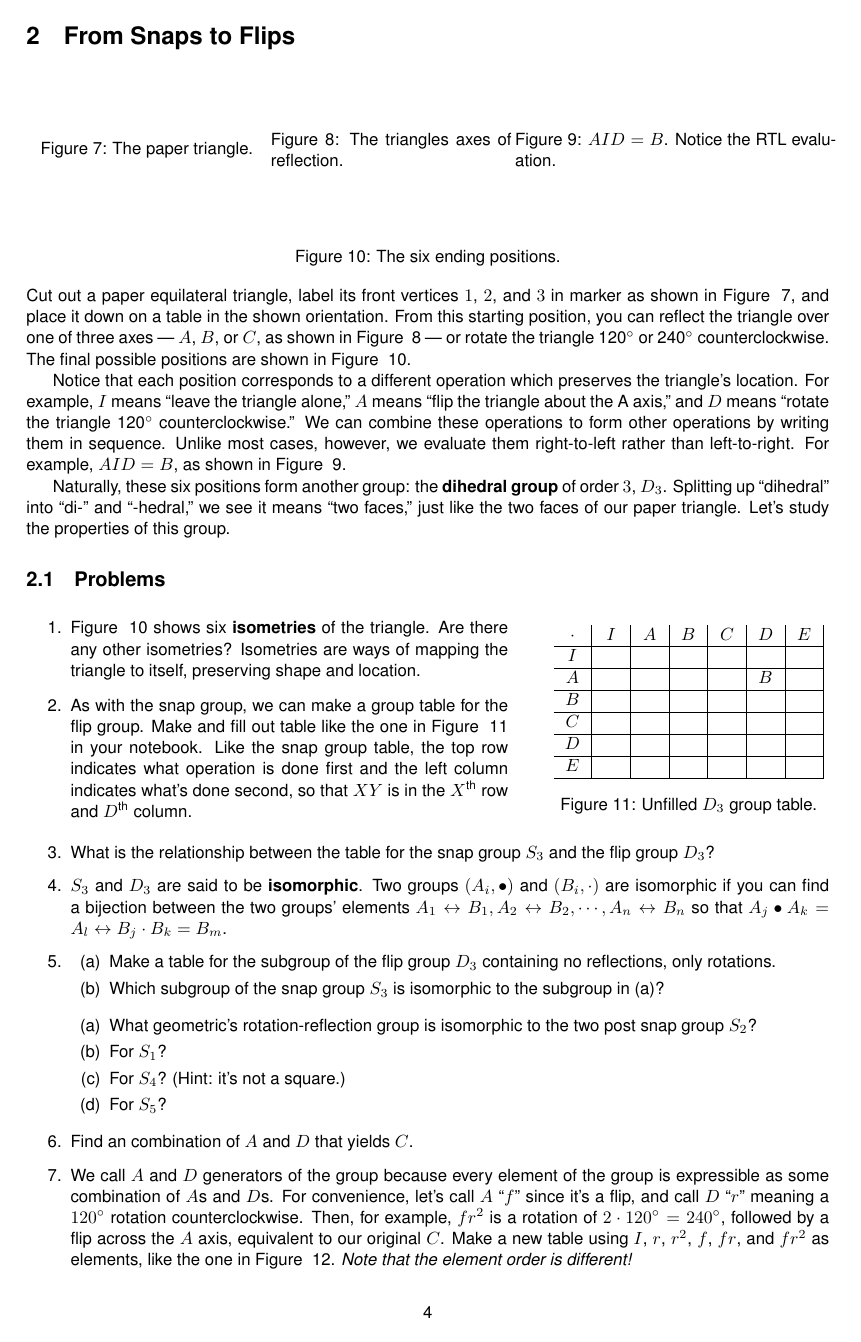
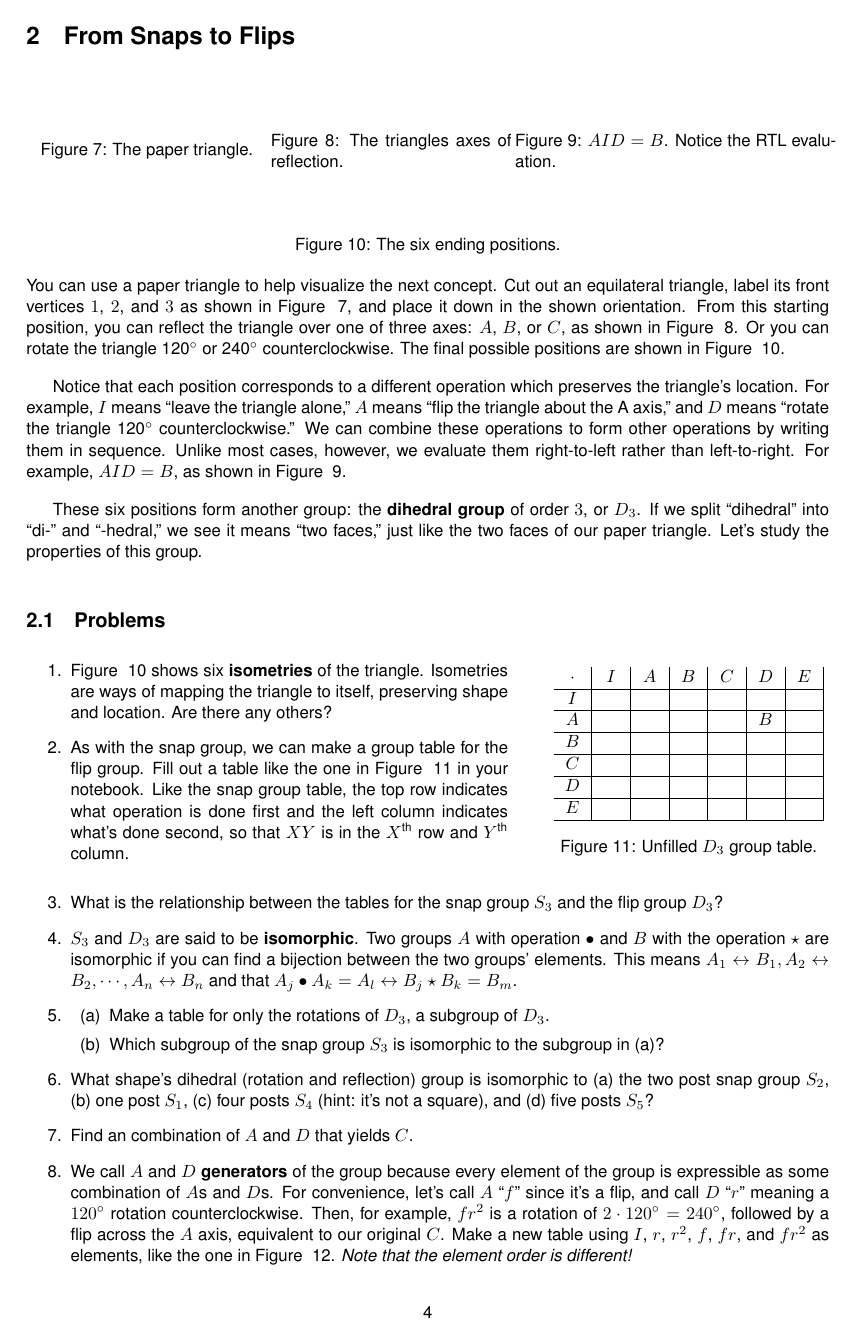
Before and after one commit to Gunn-GAtM/gatm, a LaTeX document (gatm.tex, which reads fromsnapstoflips/fromsnapstoflips_source.tex): page 6 of 7. Compiled offline with pdfLaTeX.

Commit message:
make many edits and formatting

```diff
--- a/fromsnapstoflips/fromsnapstoflips_source.tex
+++ b/fromsnapstoflips/fromsnapstoflips_source.tex
@@ -159,11 +159,14 @@ for (int i = 0; i < 6; ++i) {
 \label{triangle_isos}
 \end{figure}
 
-\noindent Cut out a paper equilateral triangle, label its front vertices $1$, $2$, and $3$ in marker as shown in Figure ~\ref{paper_triangle}, and place it down on a table in the shown orientation. From this starting position, you can reflect the triangle over one of three axes --- $A$, $B$, or $C$, as shown in Figure ~\ref{triangle_reflections} --- or rotate the triangle 120\degree{} or 240\degree{} counterclockwise. The final possible positions are shown in Figure ~\ref{triangle_isos}.
+% stop using dashes wrong. NEVER PUT spaces around an em dash. this hurts my eyes.
+% VOCAB: DIHEDRAL GROUP, ISOMETRY, ISOMORPHIC (probs gonna change?), GENERATOR
+
+\noindent You can use a paper triangle to help visualize the next concept. Cut out an equilateral triangle, label its front vertices $1$, $2$, and $3$ as shown in Figure ~\ref{paper_triangle}, and place it down in the shown orientation. From this starting position, you can reflect the triangle over one of three axes: $A$, $B$, or $C$, as shown in Figure ~\ref{triangle_reflections}. Or you can rotate the triangle 120\degree{} or 240\degree{} counterclockwise. The final possible positions are shown in Figure ~\ref{triangle_isos}.
 
 Notice that each position corresponds to a different operation which preserves the triangle's location. For example, $I$ means ``leave the triangle alone,'' $A$ means ``flip the triangle about the A axis,'' and $D$ means ``rotate the triangle 120\degree{} counterclockwise.'' We can combine these operations to form other operations by writing them in sequence. Unlike most cases, however, we evaluate them right-to-left rather than left-to-right. For example, $AID=B$, as shown in Figure ~\ref{aid_is_b}.
 
-Naturally, these six positions form another group: the \textbf{dihedral group} of order $3$, $D_3$. Splitting up ``dihedral'' into ``di-'' and ``-hedral,'' we see it means ``two faces,'' just like the two faces of our paper triangle. Let's study the properties of this group.
+These six positions form another group: the \textbf{dihedral group} of order $3$, or $D_3$. If we split ``dihedral'' into ``di-'' and ``-hedral,'' we see it means ``two faces,'' just like the two faces of our paper triangle. Let's study the properties of this group.
 
 \subsection{Problems}
 
@@ -173,8 +176,8 @@ Naturally, these six positions form another group: the \textbf{dihedral group} o
 \begin{figure}[H]
 \begin{minipage}{0.6\textwidth}
 \begin{enumerate}
-\item Figure ~\ref{triangle_isos} shows six \textbf{isometries} of the triangle. Are there any other isometries? Isometries are ways of mapping the triangle to itself, preserving shape and location.
-\item As with the snap group, we can make a group table for the flip group. Make and fill out table like the one in Figure ~\ref{sbstable} in your notebook. Like the snap group table, the top row indicates what operation is done first and the left column indicates what's done second, so that $XY$ is in the $X$\textsuperscript{th} row and $D$\textsuperscript{th} column.
+\item Figure ~\ref{triangle_isos} shows six \textbf{isometries} of the triangle. Isometries are ways of mapping the triangle to itself, preserving shape and location. Are there any others?
+\item As with the snap group, we can make a group table for the flip group. Fill out a table like the one in Figure ~\ref{sbstable} in your notebook. Like the snap group table, the top row indicates what operation is done first and the left column indicates what's done second, so that $XY$ is in the $X$\textsuperscript{th} row and $Y$\textsuperscript{th} column.
 \newcounter{enumLast}
 \setcounter{enumLast}{\theenumi}
 \end{enumerate}
@@ -196,23 +199,17 @@ $E$    &   &   &   &   &   &   \\ \hline
 %
 \begin{enumerate}
 \setcounter{enumi}{\theenumLast}
-\item What is the relationship between the table for the snap group $S_3$ and the flip group $D_3$?
-\item $S_3$ and $D_3$ are said to be \textbf{isomorphic}. Two groups $({A_i}, \bullet)$ and $({B_i}, \cdot)$ are isomorphic if you can find a bijection between the two groups' elements $A_1\leftrightarrow B_1, A_2\leftrightarrow B_2, \cdots, A_n \leftrightarrow B_n$ so that $A_j \bullet A_k = A_l \leftrightarrow B_j \cdot B_k = B_m$.
+\item What is the relationship between the tables for the snap group $S_3$ and the flip group $D_3$?
+\item $S_3$ and $D_3$ are said to be \textbf{isomorphic}. Two groups $A$ with operation $\bullet$ and $B$ with the operation $\star$ are isomorphic if you can find a bijection between the two groups' elements. This means $A_1\leftrightarrow B_1, A_2\leftrightarrow B_2, \cdots, A_n \leftrightarrow B_n$ and that $A_j \bullet A_k = A_l \leftrightarrow B_j \star B_k = B_m$.
 \item \begin{enumerate}
-\item Make a table for the subgroup of the flip group $D_3$ containing no reflections, only rotations.
+\item Make a table for only the rotations of $D_3$, a subgroup of $D_3$.
 \item Which subgroup of the snap group $S_3$ is isomorphic to the subgroup in (a)?
 \end{enumerate}
-\begin{enumerate}
-\item What geometric's rotation-reflection group is isomorphic to the two post snap group $S_2$?
-\item For $S_1$?
-\item For $S_4$? (Hint: it's not a square.)
-\item For $S_5$?
-\end{enumerate}
+\item What shape's dihedral (rotation and reflection) group is isomorphic to (a) the two post snap group $S_2$, (b) one post $S_1$, (c) four posts $S_4$ (hint: it's not a square), and (d) five posts $S_5$?
 \item Find an combination of $A$ and $D$ that yields $C$.
-\item We call $A$ and $D$ generators of the group because every element of the group is expressible as some combination of $A$s and $D$s. For convenience, let's call $A$ ``$f$'' since it's a flip, and call $D$ ``$r$'' meaning a $120\degree$ rotation counterclockwise. Then, for example, $fr^2$ is a rotation of $2\cdot 120\degree = 240\degree$, followed by a flip across the $A$ axis, equivalent to our original $C$. Make a new table using $I$, $r$, $r^2$, $f$, $fr$, and $fr^2$ as elements, like the one in Figure ~\ref{alttable}. \textit{Note that the element order is different!}
-\item What other pairs of elements could you have used to generate the table for the dihedral group of the equilateral triangle?
-\item You should notice the $3\times 3$ table of a group you've already described in the top-left corner of your table. What is it?
-\item Name the two possible generators of this three-element group.
+\item We call $A$ and $D$ \textbf{generators} of the group because every element of the group is expressible as some combination of $A$s and $D$s. For convenience, let's call $A$ ``$f$'' since it's a flip, and call $D$ ``$r$'' meaning a $120\degree$ rotation counterclockwise. Then, for example, $fr^2$ is a rotation of $2\cdot 120\degree = 240\degree$, followed by a flip across the $A$ axis, equivalent to our original $C$. Make a new table using $I$, $r$, $r^2$, $f$, $fr$, and $fr^2$ as elements, like the one in Figure ~\ref{alttable}. \textit{Note that the element order is different!}
+\item What other pairs of elements could you have used to generate that table?
+\item You should notice the $3\times 3$ table of a group you've already described in the top-left corner of your table. What is it, and what are the two possible generators of this three-element group?
 \item Explain why each element of the flip group $D_3$ has the period it has.
 \item Some pairs of elements of the flip group are two-element subgroups. What are they?
 \item One of the elements forms a one-element subgroup. What is it?
```
Also changed, not shown: credits/credits_source.tex (+3 -6 lines), gatm.tex (+3 -0 lines), itsasnap/itsasnap_source.tex (+14 -8 lines), cover/cover_source-1_0.pdf, cover/cover_source.pdf, fromsnapstoflips/fromsnapstoflips_source.tex (2 more changed lines), 1 other file.
